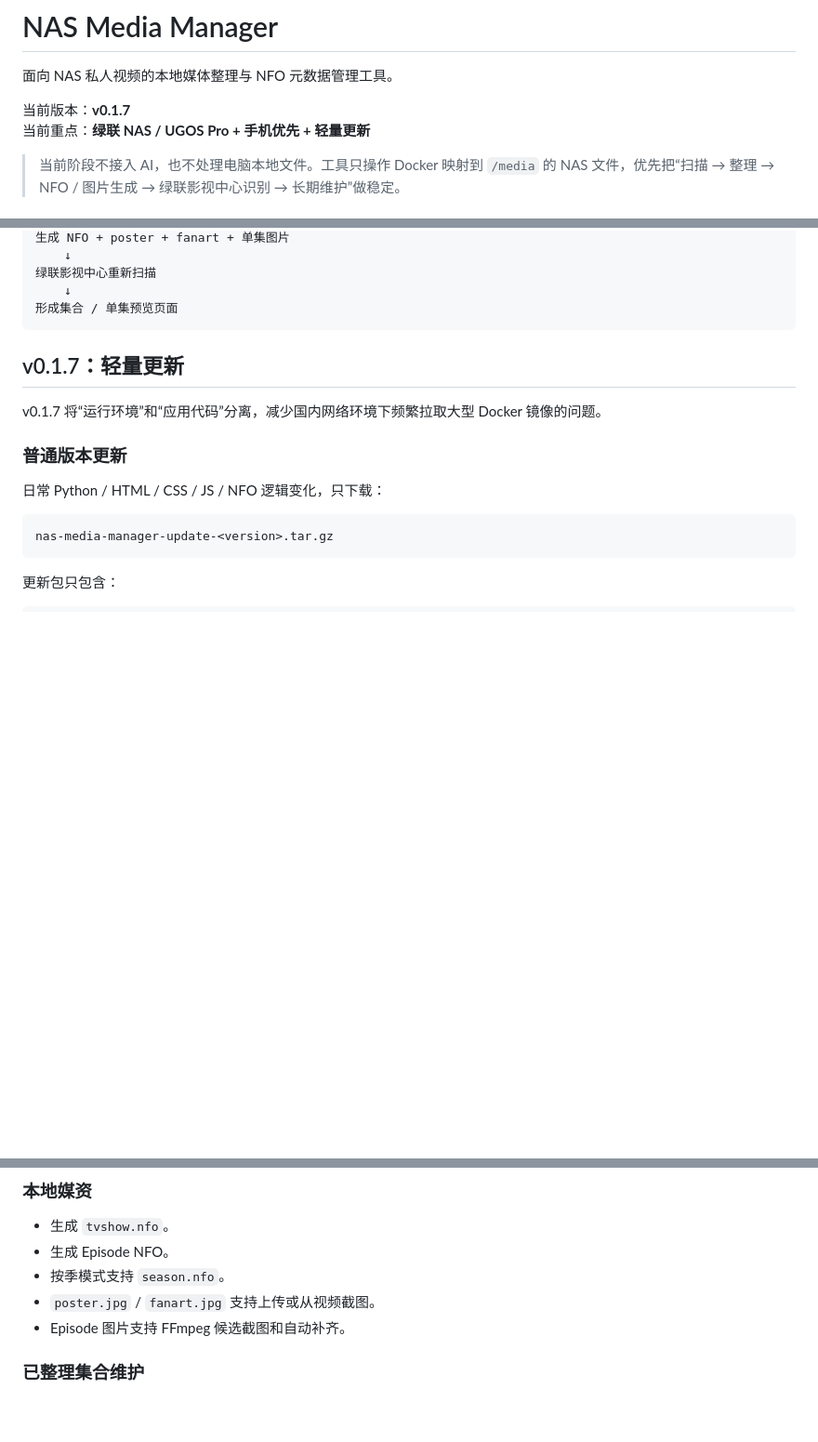
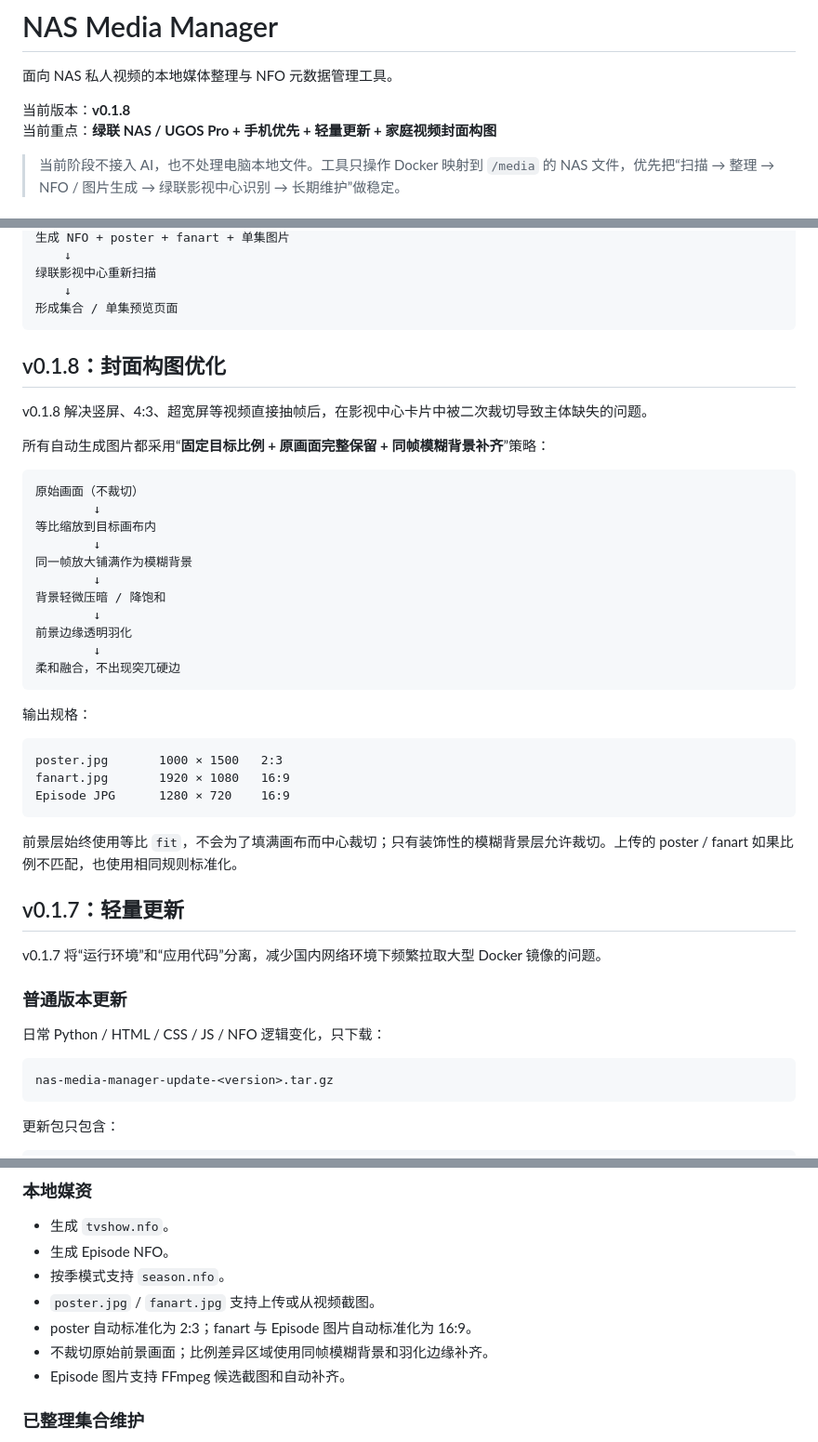
Before and after one commit to RosenRay/nas-media-manager, a Markdown page: README.md, 3 parts joined by grey strips. Shown at 93% size. GitHub-like rendering; blank space fills up the shorter version.

Commit message:
docs: document v0.1.8 artwork composition

````diff
--- a/README.md
+++ b/README.md
@@ -2,8 +2,8 @@
 
 面向 NAS 私人视频的本地媒体整理与 NFO 元数据管理工具。
 
-当前版本：**v0.1.7**
-当前重点：**绿联 NAS / UGOS Pro + 手机优先 + 轻量更新**
+当前版本：**v0.1.8**
+当前重点：**绿联 NAS / UGOS Pro + 手机优先 + 轻量更新 + 家庭视频封面构图**
 
 > 当前阶段不接入 AI，也不处理电脑本地文件。工具只操作 Docker 映射到 `/media` 的 NAS 文件，优先把“扫描 → 整理 → NFO / 图片生成 → 绿联影视中心识别 → 长期维护”做稳定。
 
@@ -26,6 +26,36 @@ NAS 原始视频
     ↓
 形成集合 / 单集预览页面
 ```
+
+## v0.1.8：封面构图优化
+
+v0.1.8 解决竖屏、4:3、超宽屏等视频直接抽帧后，在影视中心卡片中被二次裁切导致主体缺失的问题。
+
+所有自动生成图片都采用“**固定目标比例 + 原画面完整保留 + 同帧模糊背景补齐**”策略：
+
+```text
+原始画面（不裁切）
+        ↓
+等比缩放到目标画布内
+        ↓
+同一帧放大铺满作为模糊背景
+        ↓
+背景轻微压暗 / 降饱和
+        ↓
+前景边缘透明羽化
+        ↓
+柔和融合，不出现突兀硬边
+```
+
+输出规格：
+
+```text
+poster.jpg       1000 × 1500   2:3
+fanart.jpg       1920 × 1080   16:9
+Episode JPG      1280 × 720    16:9
+```
+
+前景层始终使用等比 `fit`，不会为了填满画布而中心裁切；只有装饰性的模糊背景层允许裁切。上传的 poster / fanart 如果比例不匹配，也使用相同规则标准化。
 
 ## v0.1.7：轻量更新
 
@@ -135,6 +165,8 @@ ghcr.io/rosenray/nas-media-manager:runtime-1
 - 生成 Episode NFO。
 - 按季模式支持 `season.nfo`。
 - `poster.jpg` / `fanart.jpg` 支持上传或从视频截图。
+- poster 自动标准化为 2:3；fanart 与 Episode 图片自动标准化为 16:9。
+- 不裁切原始前景画面；比例差异区域使用同帧模糊背景和羽化边缘补齐。
 - Episode 图片支持 FFmpeg 候选截图和自动补齐。
 
 ### 已整理集合维护
````
Also changed, not shown: other parts of README.md (+1 -1 lines).
